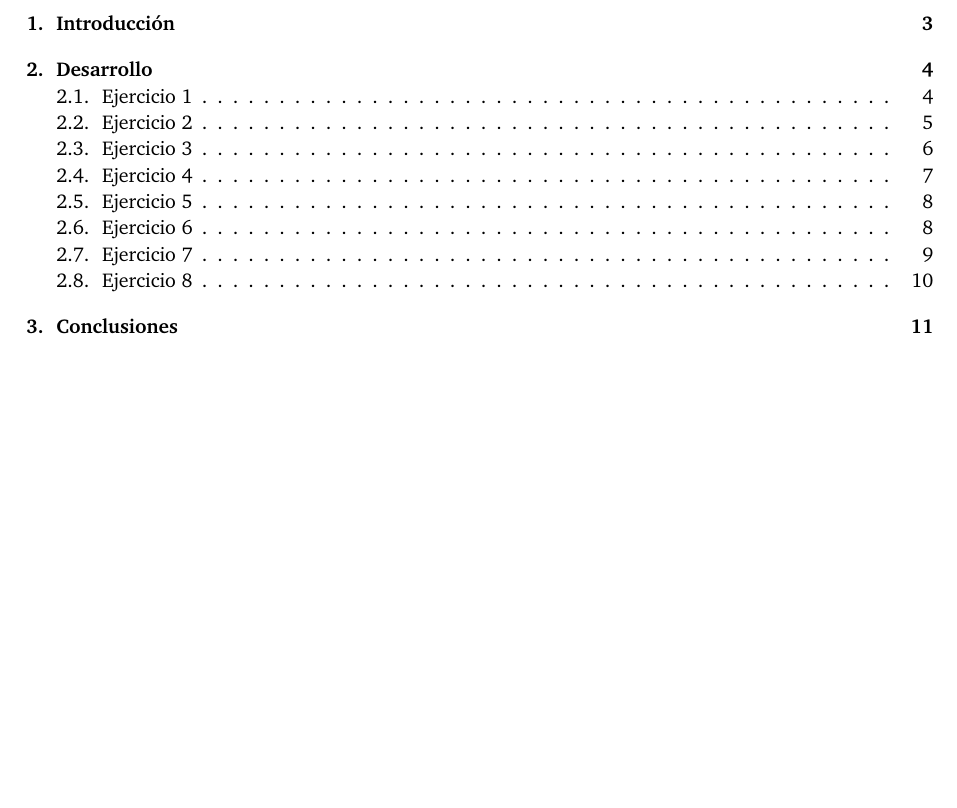
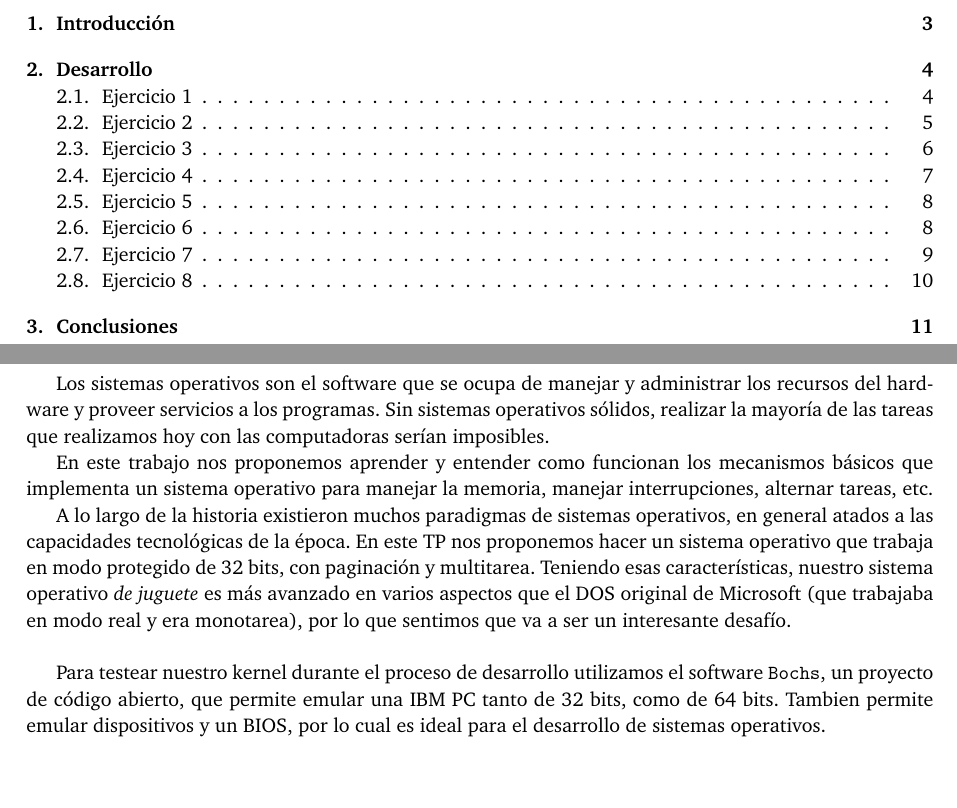
Before and after one commit to axelmaddonni/orga2-tp3, a LaTeX document (informe/informe.tex, which reads informe/intro.tex): part of page 2 of 11 before the commit and two parts of pages 2 and 3 of 11 after it, the two joined at a grey line, cut so that both start at the same text, the shorter picture padded with empty space. Compiled offline with pdfLaTeX.

Commit message:
un poco mas del informe

```diff
--- /dev/null
+++ b/informe/intro.tex
@@ -0,0 +1,11 @@
+
+Los sistemas operativos son el software que se ocupa de manejar y administrar los recursos del hardware y proveer servicios a los programas. Sin sistemas operativos sólidos, realizar la mayoría de las tareas que realizamos hoy con las computadoras serían imposibles.
+
+En este trabajo nos proponemos aprender y entender como funcionan los mecanismos básicos que implementa un sistema operativo para manejar la memoria, manejar interrupciones, alternar tareas, etc.
+
+A lo largo de la historia existieron muchos paradigmas de sistemas operativos, en general atados a las capacidades tecnológicas de la época.
+En este TP nos proponemos hacer un sistema operativo que trabaja en modo protegido de 32 bits, con paginación y multitarea.
+Teniendo esas características, nuestro sistema operativo \emph{de juguete} es más avanzado en varios aspectos que el DOS original de Microsoft (que trabajaba en modo real y era monotarea), por lo que sentimos que va a ser un interesante desafío.
+\\
+
+Para testear nuestro kernel durante el proceso de desarrollo utilizamos el software \texttt{Bochs}, un proyecto de código abierto, que permite emular una IBM PC tanto de 32 bits, como de 64 bits. Tambien permite emular dispositivos y un BIOS, por lo cual es ideal para el desarrollo de sistemas operativos.
```
Also changed, not shown: informe/conclusiones.tex (added, +1 -0 lines), informe/informe.tex (+2 -0 lines), informe/informe.pdf.
